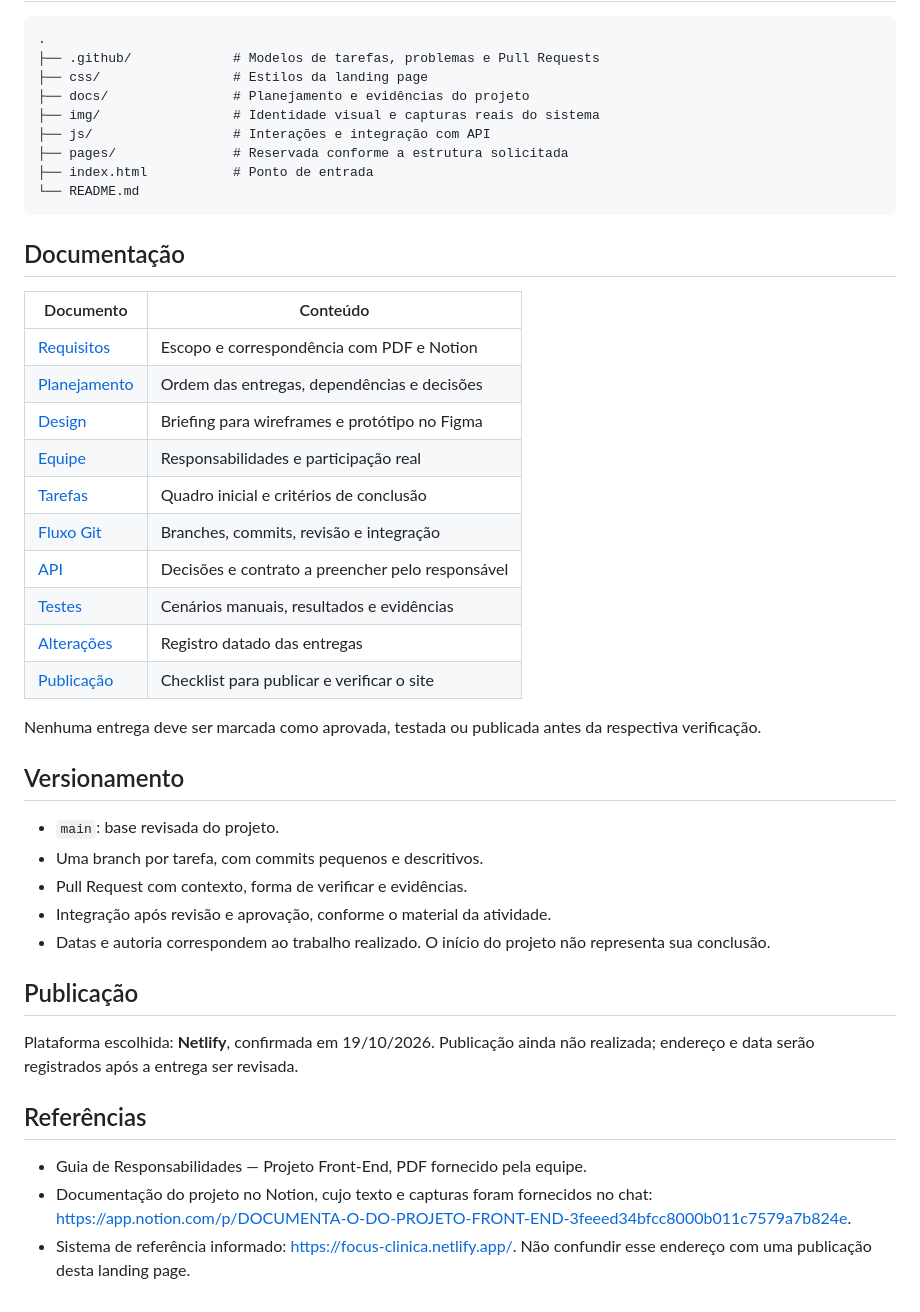
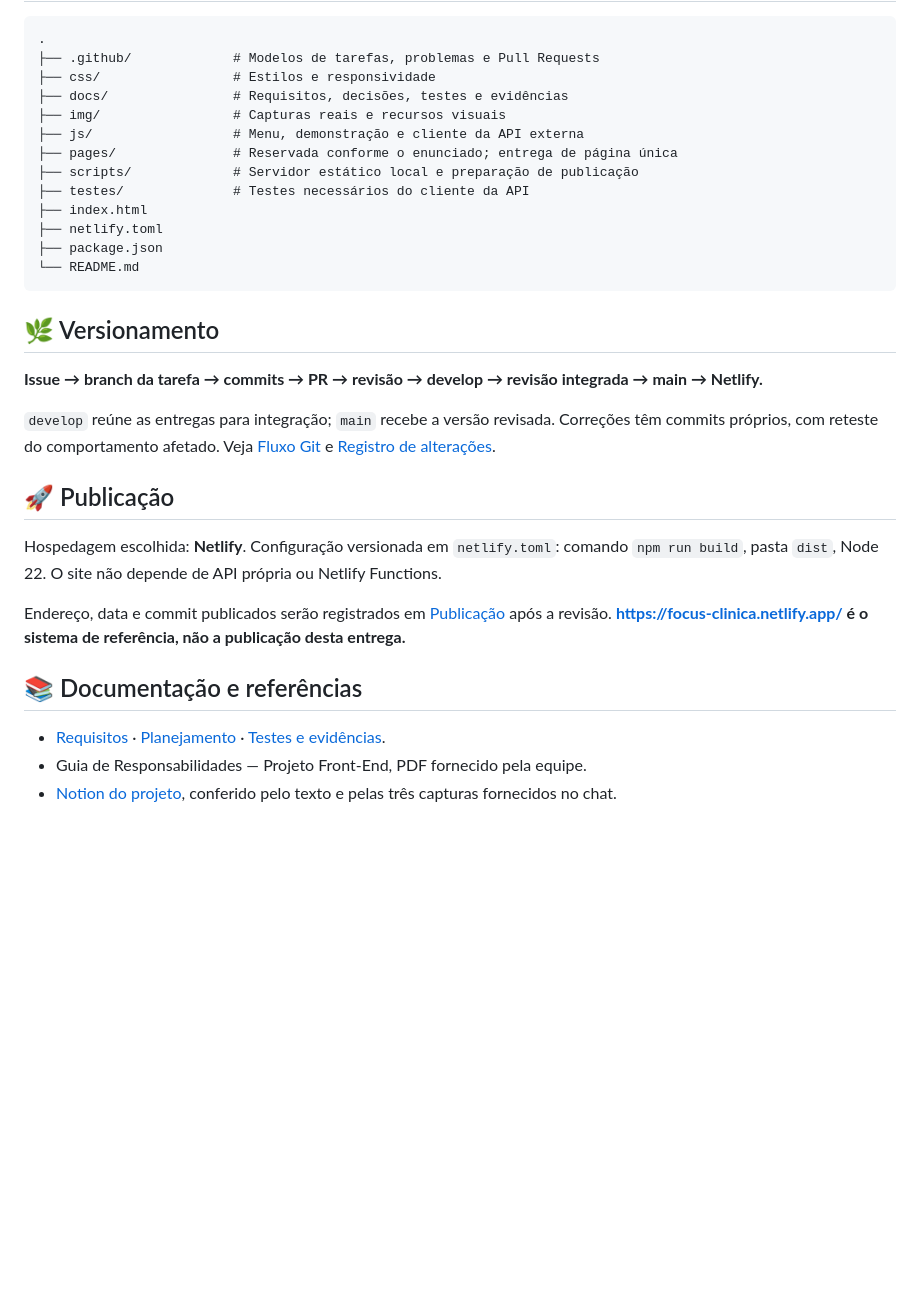
Before and after one commit to Lcsf-dev/landing-page-focus-clinica, a Markdown page: README.md, the part around one of its changes. Rendered like a GitHub page; blank space fills up the shorter version.

````diff
--- a/README.md
+++ b/README.md
@@ -44,46 +68,33 @@ Use um servidor HTTP durante o desenvolvimento: abrir `index.html` diretamente c
 ```text
 .
 ├── .github/             # Modelos de tarefas, problemas e Pull Requests
-├── css/                 # Estilos da landing page
-├── docs/                # Planejamento e evidências do projeto
-├── img/                 # Identidade visual e capturas reais do sistema
-├── js/                  # Interações e integração com API
-├── pages/               # Reservada conforme a estrutura solicitada
-├── index.html           # Ponto de entrada
+├── css/                 # Estilos e responsividade
+├── docs/                # Requisitos, decisões, testes e evidências
+├── img/                 # Capturas reais e recursos visuais
+├── js/                  # Menu, demonstração e cliente da API externa
+├── pages/               # Reservada conforme o enunciado; entrega de página única
+├── scripts/             # Servidor estático local e preparação de publicação
+├── testes/              # Testes necessários do cliente da API
+├── index.html
+├── netlify.toml
+├── package.json
 └── README.md
 ```
 
-## Documentação
+## 🌿 Versionamento
 
-| Documento | Conteúdo |
-| --- | --- |
-| [Requisitos](docs/requisitos.md) | Escopo e correspondência com PDF e Notion |
-| [Planejamento](docs/planejamento.md) | Ordem das entregas, dependências e decisões |
-| [Design](docs/design.md) | Briefing para wireframes e protótipo no Figma |
-| [Equipe](docs/equipe.md) | Responsabilidades e participação real |
-| [Tarefas](docs/tarefas.md) | Quadro inicial e critérios de conclusão |
-| [Fluxo Git](docs/fluxo-git.md) | Branches, commits, revisão e integração |
-| [API](docs/api.md) | Decisões e contrato a preencher pelo responsável |
-| [Testes](docs/testes.md) | Cenários manuais, resultados e evidências |
-| [Alterações](docs/alteracoes.md) | Registro datado das entregas |
-| [Publicação](docs/publicacao.md) | Checklist para publicar e verificar o site |
+**Issue → branch da tarefa → commits → PR → revisão → develop → revisão integrada → main → Netlify.**
 
-Nenhuma entrega deve ser marcada como aprovada, testada ou publicada antes da respectiva verificação.
+`develop` reúne as entregas para integração; `main` recebe a versão revisada. Correções têm commits próprios, com reteste do comportamento afetado. Veja [Fluxo Git](docs/fluxo-git.md) e [Registro de alterações](docs/alteracoes.md).
 
-## Versionamento
+## 🚀 Publicação
 
-- `main`: base revisada do projeto.
-- Uma branch por tarefa, com commits pequenos e descritivos.
-- Pull Request com contexto, forma de verificar e evidências.
-- Integração após revisão e aprovação, conforme o material da atividade.
-- Datas e autoria correspondem ao trabalho realizado. O início do projeto não representa sua conclusão.
+Hospedagem escolhida: **Netlify**. Configuração versionada em `netlify.toml`: comando `npm run build`, pasta `dist`, Node 22. O site não depende de API própria ou Netlify Functions.
 
-## Publicação
+Endereço, data e commit publicados serão registrados em [Publicação](docs/publicacao.md) após a revisão. **<https://focus-clinica.netlify.app/> é o sistema de referência, não a publicação desta entrega.**
 
-Plataforma escolhida: **Netlify**, confirmada em 19/10/2026. Publicação ainda não realizada; endereço e data serão registrados após a entrega ser revisada.
+## 📚 Documentação e referências
 
-## Referências
-
+- [Requisitos](docs/requisitos.md) · [Planejamento](docs/planejamento.md) · [Testes e evidências](docs/testes.md).
 - Guia de Responsabilidades — Projeto Front-End, PDF fornecido pela equipe.
-- Documentação do projeto no Notion, cujo texto e capturas foram fornecidos no chat: <https://app.notion.com/p/DOCUMENTA-O-DO-PROJETO-FRONT-END-3feeed34bfcc8000b011c7579a7b824e>.
-- Sistema de referência informado: <https://focus-clinica.netlify.app/>. Não confundir esse endereço com uma publicação desta landing page.
+- [Notion do projeto](https://app.notion.com/p/DOCUMENTA-O-DO-PROJETO-FRONT-END-3feeed34bfcc8000b011c7579a7b824e), conferido pelo texto e pelas três capturas fornecidos no chat.
````
Also changed, not shown: other parts of README.md (+53 -29 lines), docs/fluxo-git.md (+35 -66 lines).
